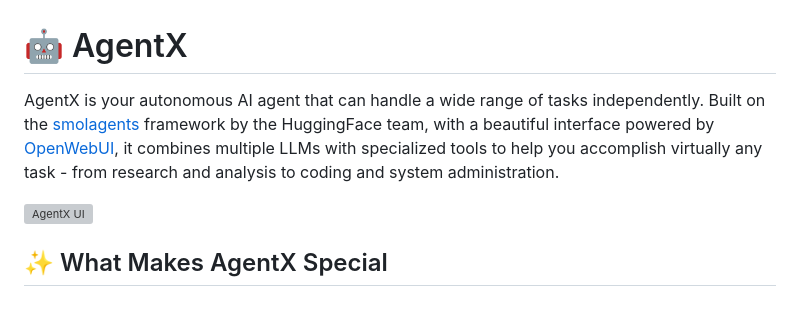
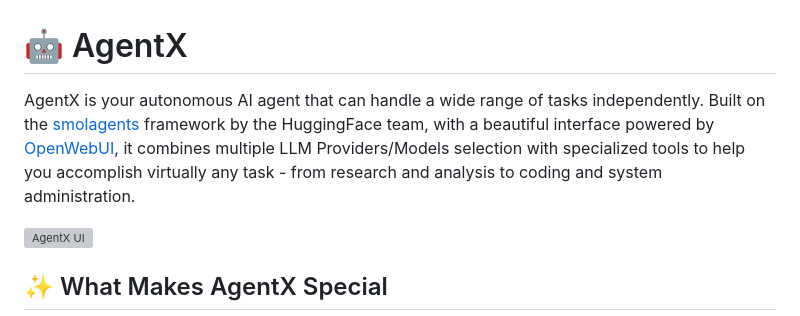
Before and after one commit to eelbaz/agentx, a Markdown page: README.md, the part around the change. Rendered like a GitHub page; grey boxes are pictures that could not be loaded.

```diff
--- a/README.md
+++ b/README.md
@@ -1,6 +1,6 @@
 # 🤖 AgentX
 
-AgentX is your autonomous AI agent that can handle a wide range of tasks independently. Built on the [smolagents](https://huggingface.co/docs/smolagents) framework by the HuggingFace team, with a beautiful interface powered by [OpenWebUI](https://github.com/open-webui/open-webui), it combines multiple LLMs with specialized tools to help you accomplish virtually any task - from research and analysis to coding and system administration.
+AgentX is your autonomous AI agent that can handle a wide range of tasks independently. Built on the [smolagents](https://huggingface.co/docs/smolagents) framework by the HuggingFace team, with a beautiful interface powered by [OpenWebUI](https://github.com/open-webui/open-webui), it combines multiple LLM Providers/Models selection with specialized tools to help you accomplish virtually any task - from research and analysis to coding and system administration.
 
 ![AgentX UI](docs/ui-screenshot.png)
 
```
